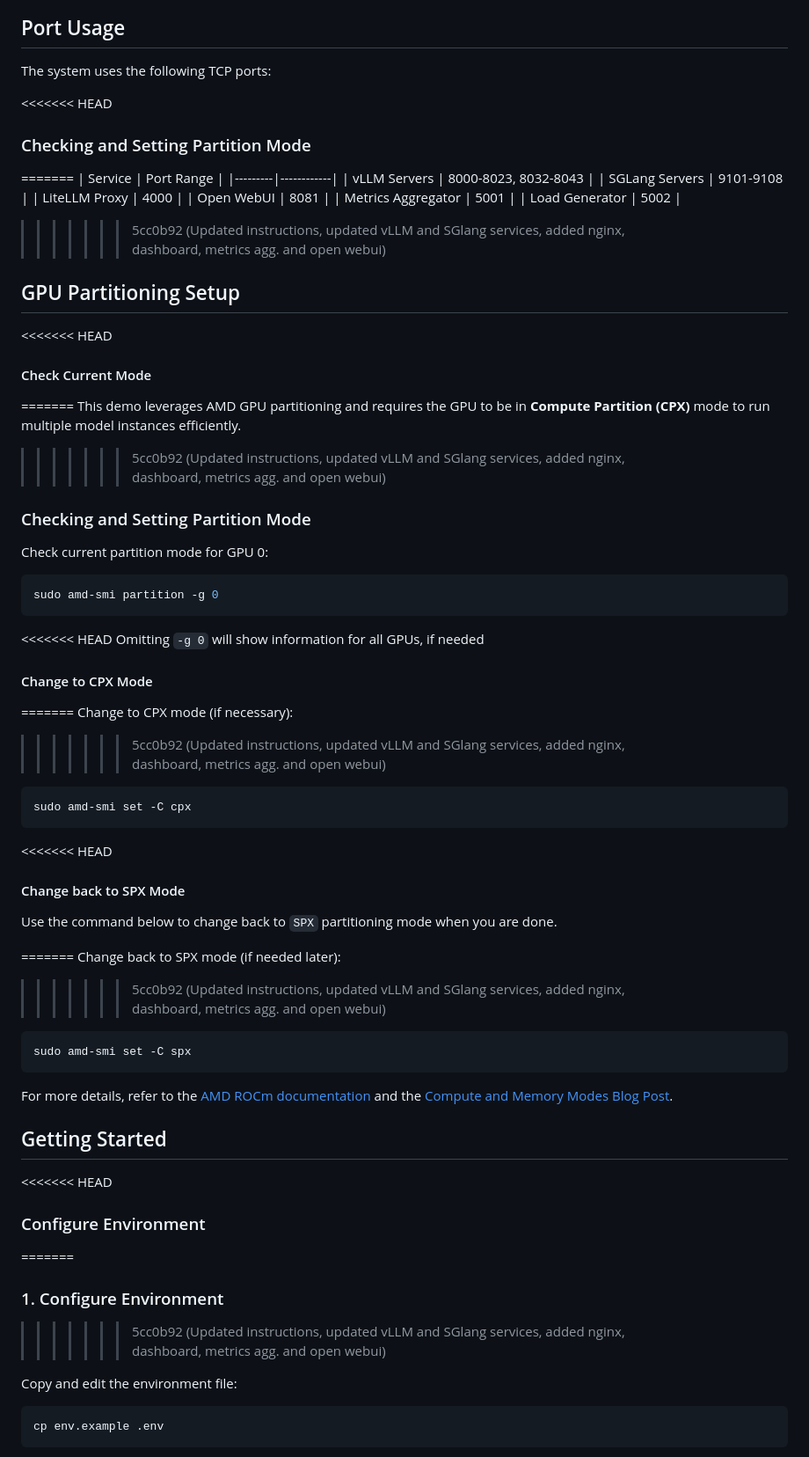
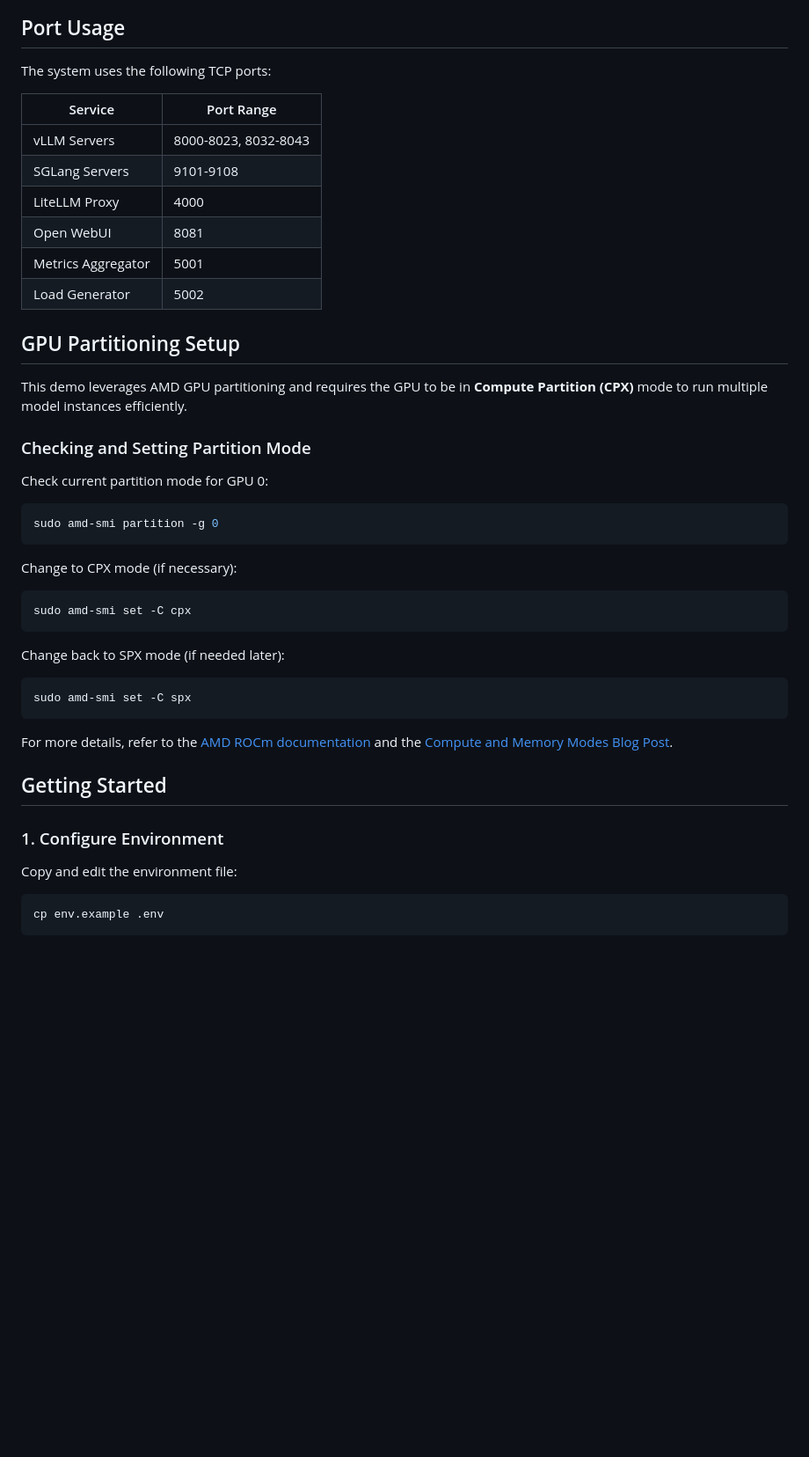
Before and after one commit to AMD-melliott/ai-infra-summit, a Markdown page: README.md, the part around one of its changes. Shown at 88% size. GitHub-like rendering; blank space fills up the shorter version.

````diff
--- a/README.md
+++ b/README.md
@@ -85,9 +85,6 @@ The system comes pre-configured with the following models:
 
 The system uses the following TCP ports:
 
-<<<<<<< HEAD
-### Checking and Setting Partition Mode
-=======
 | Service | Port Range |
 |---------|------------|
 | vLLM Servers | 8000-8023, 8032-8043 |
@@ -96,15 +93,10 @@ The system uses the following TCP ports:
 | Open WebUI | 8081 |
 | Metrics Aggregator | 5001 |
 | Load Generator | 5002 |
->>>>>>> 5cc0b92 (Updated instructions, updated vLLM and SGlang services, added nginx, dashboard, metrics agg. and open webui)
 
 ## GPU Partitioning Setup
 
-<<<<<<< HEAD
-#### Check Current Mode
-=======
 This demo leverages AMD GPU partitioning and requires the GPU to be in **Compute Partition (CPX)** mode to run multiple model instances efficiently.
->>>>>>> 5cc0b92 (Updated instructions, updated vLLM and SGlang services, added nginx, dashboard, metrics agg. and open webui)
 
 ### Checking and Setting Partition Mode
 
@@ -113,26 +105,12 @@ Check current partition mode for GPU 0:
 sudo amd-smi partition -g 0
 ```
 
-<<<<<<< HEAD
-Omitting `-g 0` will show information for all GPUs, if needed
-
-#### Change to CPX Mode
-
-=======
 Change to CPX mode (if necessary):
->>>>>>> 5cc0b92 (Updated instructions, updated vLLM and SGlang services, added nginx, dashboard, metrics agg. and open webui)
 ```bash
 sudo amd-smi set -C cpx
 ```
 
-<<<<<<< HEAD
-#### Change back to SPX Mode
-
-Use the command below to change back to `SPX` partitioning mode when you are done.
-
-=======
 Change back to SPX mode (if needed later):
->>>>>>> 5cc0b92 (Updated instructions, updated vLLM and SGlang services, added nginx, dashboard, metrics agg. and open webui)
 ```bash
 sudo amd-smi set -C spx
 ```
@@ -141,11 +119,7 @@ For more details, refer to the [AMD ROCm documentation](https://rocm.docs.amd.co
 
 ## Getting Started
 
-<<<<<<< HEAD
-### Configure Environment
-=======
 ### 1. Configure Environment
->>>>>>> 5cc0b92 (Updated instructions, updated vLLM and SGlang services, added nginx, dashboard, metrics agg. and open webui)
 
 Copy and edit the environment file:
 ```bash
````
Also changed, not shown: other parts of README.md (+2 -36 lines).
